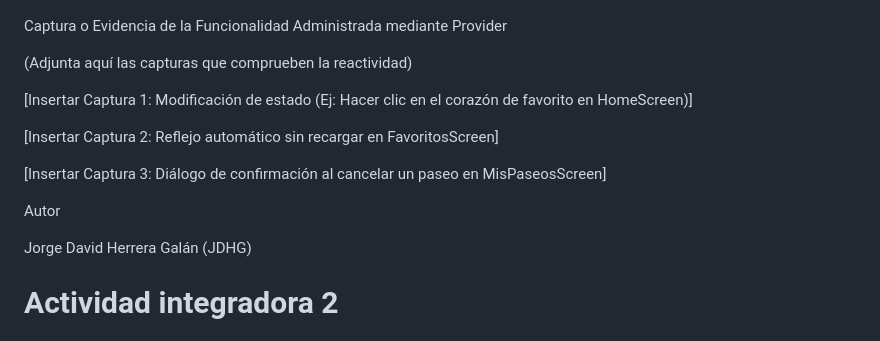
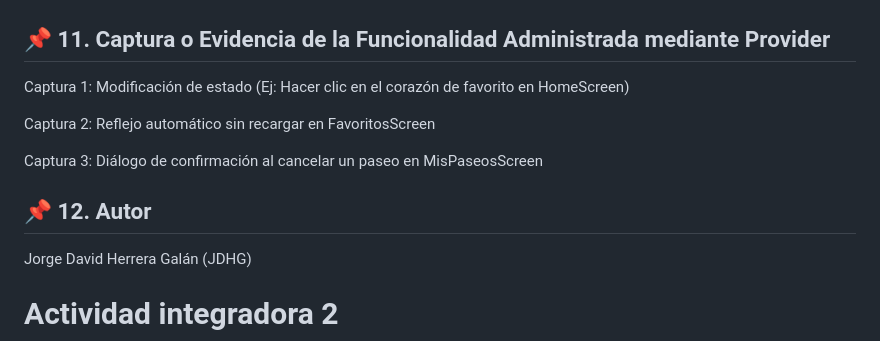
Before and after one commit to joherrera-01/ACT_INT3_JDHG, a Markdown page: README.md, the part around one of its changes. Rendered like a GitHub page.

```diff
--- a/README.md
+++ b/README.md
@@ -95,17 +97,17 @@ Captura: MisPaseosScreen con los paseos agendados
 
 ![alt text](paseoshechos.png)
 
-Captura o Evidencia de la Funcionalidad Administrada mediante Provider
+## 📌 11. Captura o Evidencia de la Funcionalidad Administrada mediante Provider
 
-(Adjunta aquí las capturas que comprueben la reactividad)
 
-[Insertar Captura 1: Modificación de estado (Ej: Hacer clic en el corazón de favorito en HomeScreen)]
+Captura 1: Modificación de estado (Ej: Hacer clic en el corazón de favorito en HomeScreen)
 
-[Insertar Captura 2: Reflejo automático sin recargar en FavoritosScreen]
+Captura 2: Reflejo automático sin recargar en FavoritosScreen
 
-[Insertar Captura 3: Diálogo de confirmación al cancelar un paseo en MisPaseosScreen]
 
-Autor
+Captura 3: Diálogo de confirmación al cancelar un paseo en MisPaseosScreen
+
+## 📌 12. Autor
 
 Jorge David Herrera Galán (JDHG)
 
```
Also changed, not shown: other parts of README.md (+16 -14 lines).
